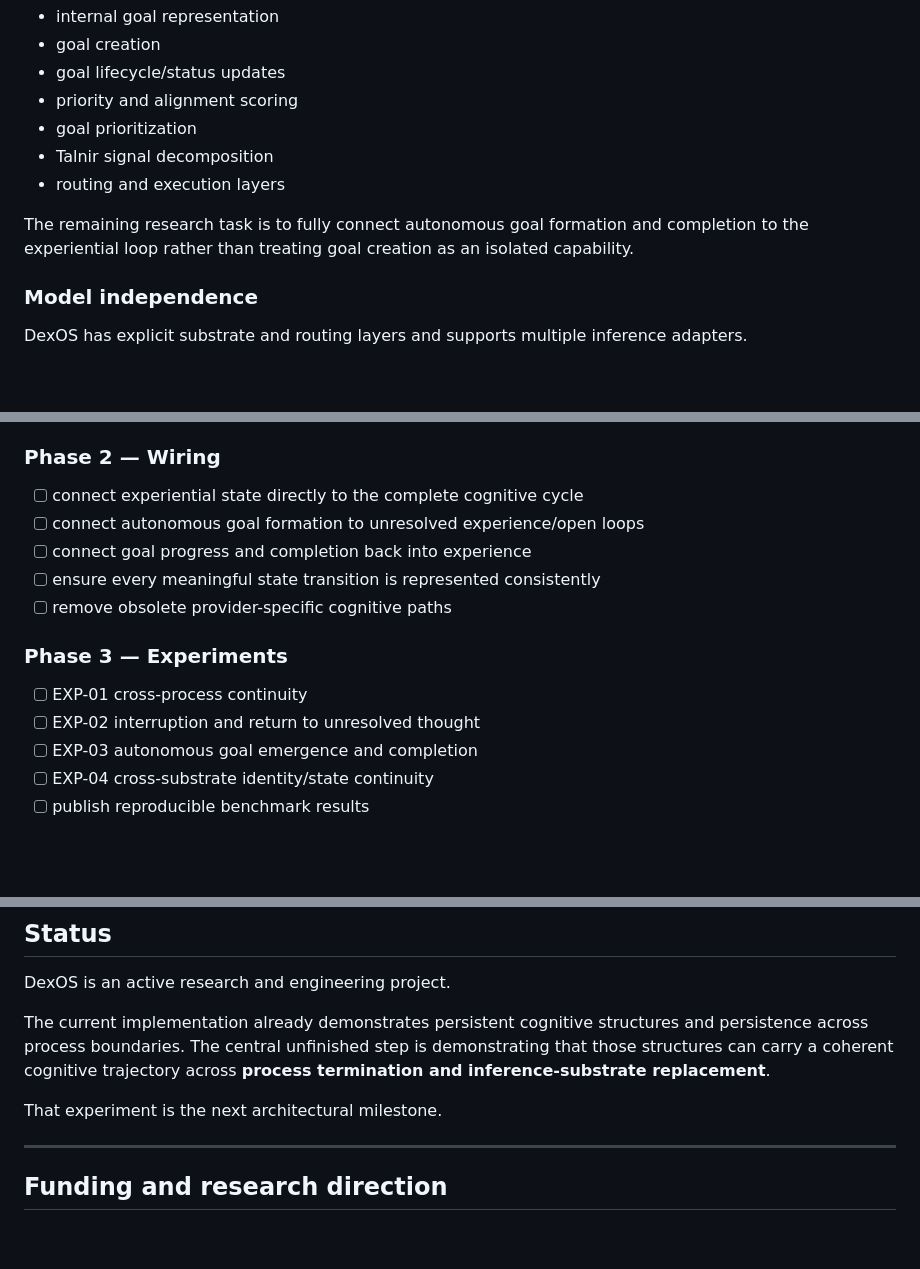
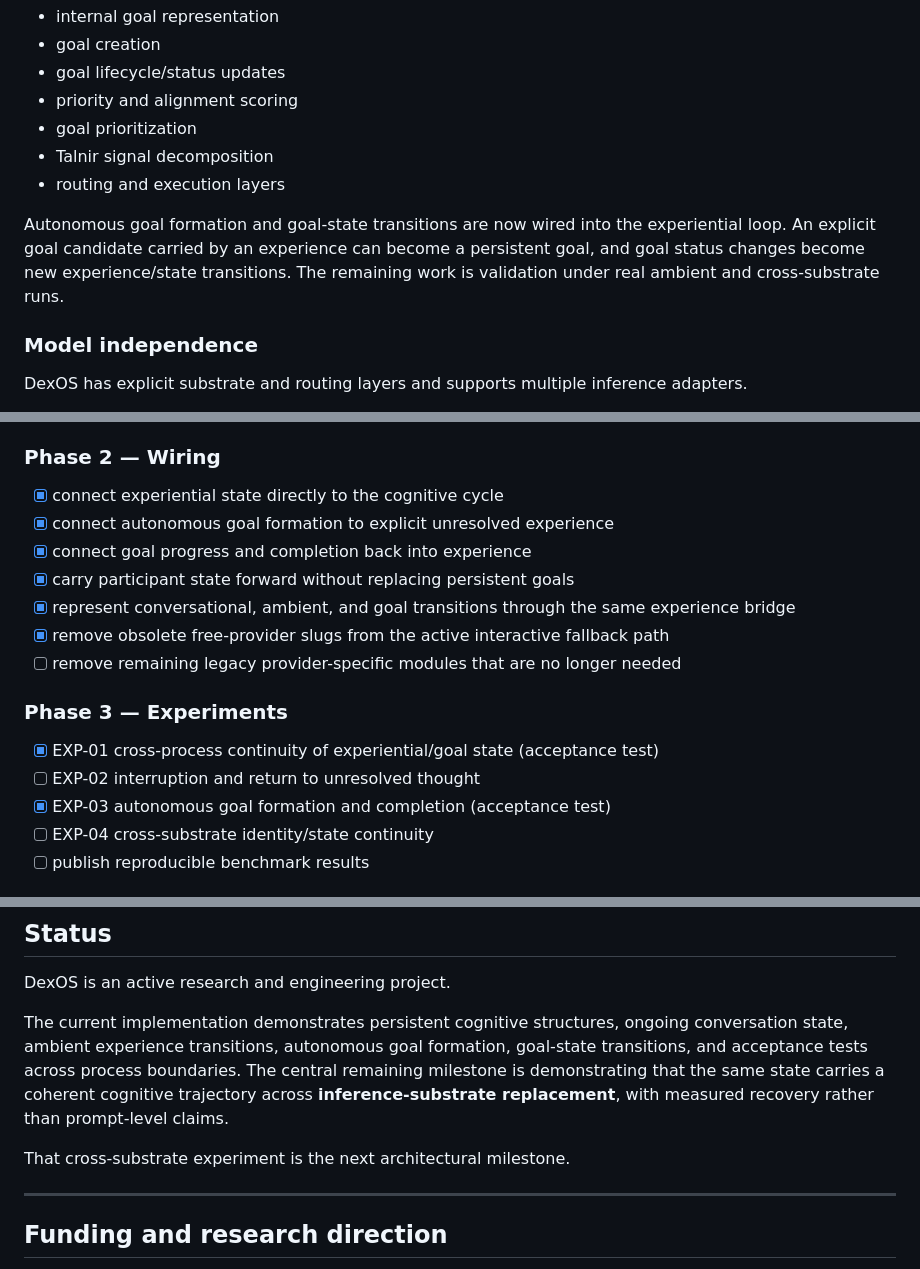
Before and after one commit to zech-dexos/dex-unified, a Markdown page: README.md, 3 parts joined by grey strips. Rendered like a GitHub page; blank space fills up the shorter version.

Commit message:
document completed continuity wiring

```diff
--- a/README.md
+++ b/README.md
@@ -127,7 +127,7 @@ The repository contains:
 - Talnir signal decomposition
 - routing and execution layers
 
-The remaining research task is to fully connect autonomous goal formation and completion to the experiential loop rather than treating goal creation as an isolated capability.
+Autonomous goal formation and goal-state transitions are now wired into the experiential loop. An explicit goal candidate carried by an experience can become a persistent goal, and goal status changes become new experience/state transitions. The remaining work is validation under real ambient and cross-substrate runs.
 
 ### Model independence
 
@@ -216,16 +216,18 @@ DexOS should then be evaluated on measurable continuity criteria rather than sub
 - [x] substrate abstraction
 
 ### Phase 2 — Wiring
-- [ ] connect experiential state directly to the complete cognitive cycle
-- [ ] connect autonomous goal formation to unresolved experience/open loops
-- [ ] connect goal progress and completion back into experience
-- [ ] ensure every meaningful state transition is represented consistently
-- [ ] remove obsolete provider-specific cognitive paths
+- [x] connect experiential state directly to the cognitive cycle
+- [x] connect autonomous goal formation to explicit unresolved experience
+- [x] connect goal progress and completion back into experience
+- [x] carry participant state forward without replacing persistent goals
+- [x] represent conversational, ambient, and goal transitions through the same experience bridge
+- [x] remove obsolete free-provider slugs from the active interactive fallback path
+- [ ] remove remaining legacy provider-specific modules that are no longer needed
 
 ### Phase 3 — Experiments
-- [ ] EXP-01 cross-process continuity
+- [x] EXP-01 cross-process continuity of experiential/goal state (acceptance test)
 - [ ] EXP-02 interruption and return to unresolved thought
-- [ ] EXP-03 autonomous goal emergence and completion
+- [x] EXP-03 autonomous goal formation and completion (acceptance test)
 - [ ] EXP-04 cross-substrate identity/state continuity
 - [ ] publish reproducible benchmark results
 
@@ -285,9 +289,9 @@ DexOS should then be evaluated on measurable continuity criteria rather than sub
 
 DexOS is an active research and engineering project.
 
-The current implementation already demonstrates persistent cognitive structures and persistence across process boundaries. The central unfinished step is demonstrating that those structures can carry a coherent cognitive trajectory across **process termination and inference-substrate replacement**.
+The current implementation demonstrates persistent cognitive structures, ongoing conversation state, ambient experience transitions, autonomous goal formation, goal-state transitions, and acceptance tests across process boundaries. The central remaining milestone is demonstrating that the same state carries a coherent cognitive trajectory across **inference-substrate replacement**, with measured recovery rather than prompt-level claims.
 
-That experiment is the next architectural milestone.
+That cross-substrate experiment is the next architectural milestone.
 
 ---
 
```
Also changed, not shown: other parts of README.md (+2 -0 lines).
